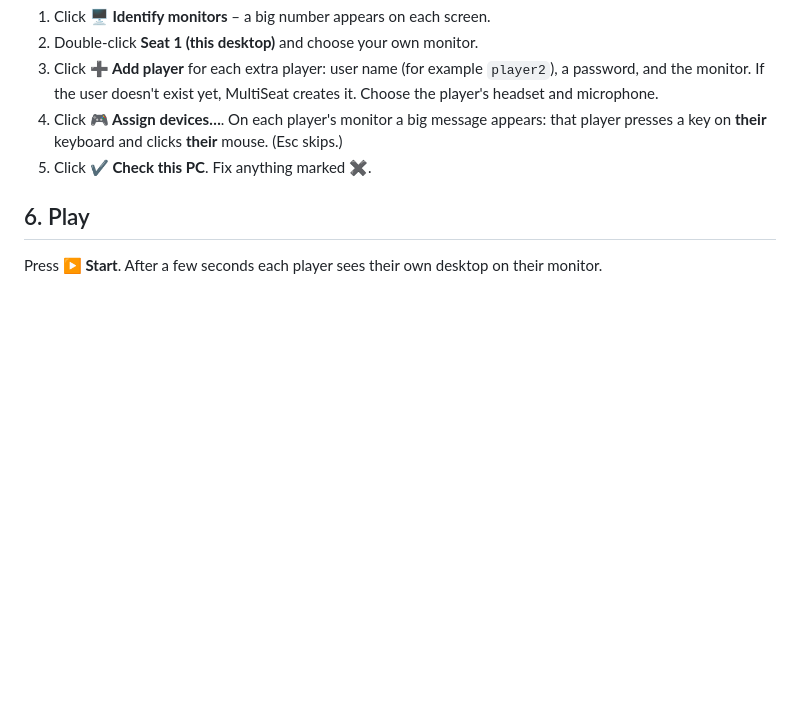
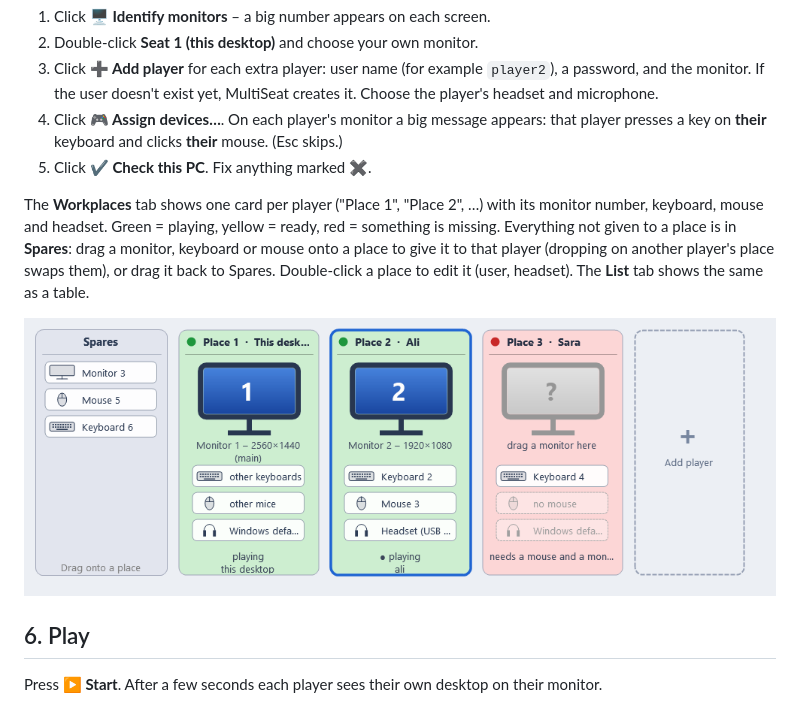
Before and after one commit to alfx509/Multi-set-hyper-v, a Markdown page: docs/guide.md, the part around the change. Rendered like a GitHub page; pictures changed too: docs/images/workplaces.png (added); blank space fills up the shorter version.

```diff
--- a/docs/guide.md
+++ b/docs/guide.md
@@ -37,6 +37,14 @@ Open **MultiSeat** (desktop icon).
    a key on **their** keyboard and clicks **their** mouse. (Esc skips.)
 5. Click **✔ Check this PC**. Fix anything marked ✖.
 
+The **Workplaces** tab shows one card per player ("Place 1", "Place 2", …) with its monitor number, keyboard,
+mouse and headset. Green = playing, yellow = ready, red = something is missing. Everything not given to a place is
+in **Spares**: drag a monitor, keyboard or mouse onto a place to give it to that player (dropping on another
+player's place swaps them), or drag it back to Spares. Double-click a place to edit it (user, headset). The
+**List** tab shows the same as a table.
+
+![Workplaces tab](images/workplaces.png)
+
 ## 6. Play
 
 Press **▶ Start**. After a few seconds each player sees their own desktop on their monitor.
```
Also changed, not shown: 6 other files.
